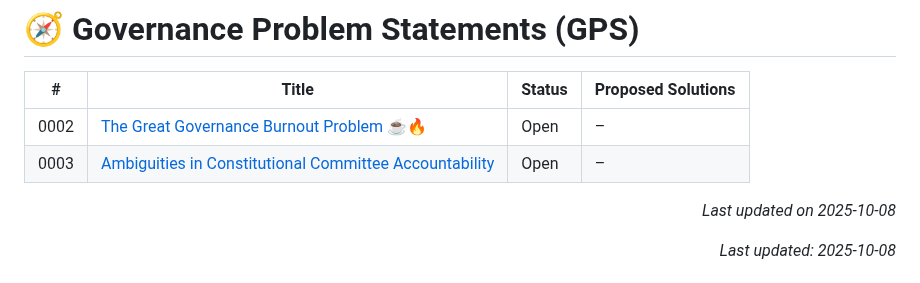
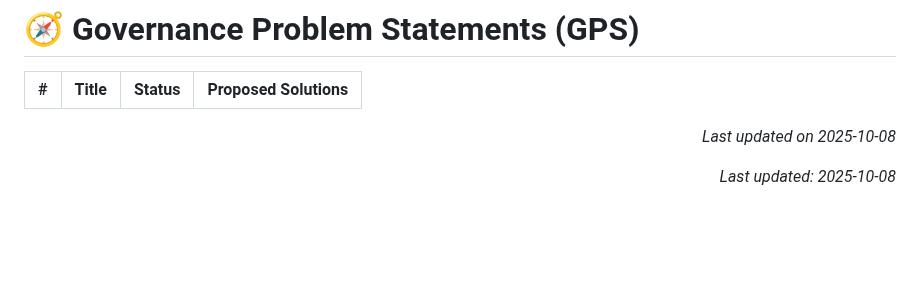
Before and after one commit to Thomas-nada/CAP, a Markdown page: README.md, the part around the change. Drawn GitHub-style; blank space fills up the shorter version.

Commit message:
chore: auto-update CAP/GPS index

```diff
--- a/README.md
+++ b/README.md
@@ -69,8 +69,6 @@ For more details, see [CAP-9999 – Governance Problem Statements](./CAP-9999).
 <!-- BEGIN_GPS_INDEX -->
 | #     | Title | Status | Proposed Solutions |
 |-------|-----------------------------|----------|-----------------------------|
-| 0002  | [The Great Governance Burnout Problem ☕🔥](./GPS-0002) | Open | – |
-| 0003  | [Ambiguities in Constitutional Committee Accountability](./GPS-0003) | Open | – |
 
 <p align="right"><i>Last updated on 2025-10-08</i></p>
 <!-- END_GPS_INDEX -->
```
